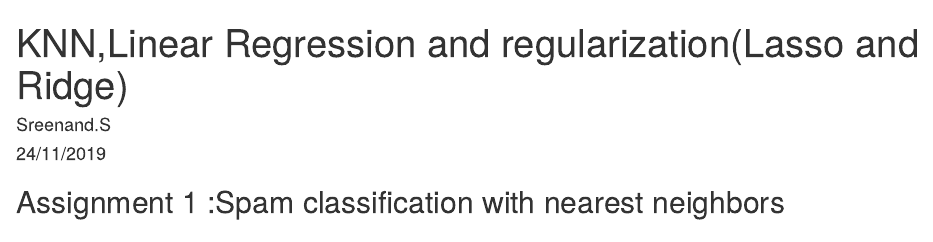
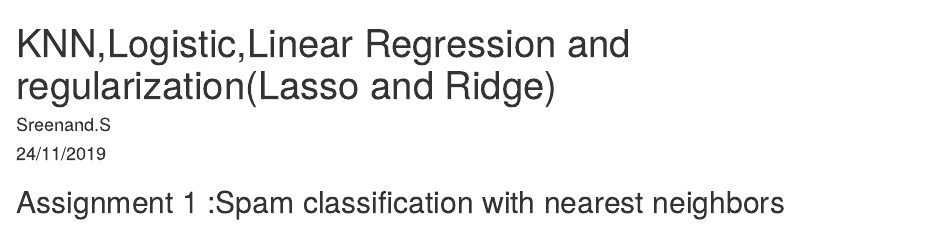
Before and after one commit to menon1234/Machine_Learning, an R Markdown document (KNN,Logistic, Linear Regression and regularization(Lasso and Ridge).Rmd): the page in a window 1100 px wide, from its top. Rendered offline with R 4.5, knitr and Pandoc, with nearby package versions; some code elsewhere in the file could not run offline.

Commit message:
Update and rename KNN,Linear Regression and regularization(Lasso and Ridge).Rmd to KNN,Logistic, Linear Regression and regularization(Lasso and Ridge).Rmd

```diff
--- a/KNN,Linear Regression and regularization(Lasso and Ridge).Rmd
+++ b/KNN,Logistic, Linear Regression and regularization(Lasso and Ridge).Rmd
@@ -1,5 +1,5 @@
 ---
-title: "KNN,Linear Regression and regularization(Lasso and Ridge)"
+title: "KNN,Logistic,Linear Regression and regularization(Lasso and Ridge)"
 author: "Sreenand.S"
 date: "24/11/2019"
 output: html_document
```
